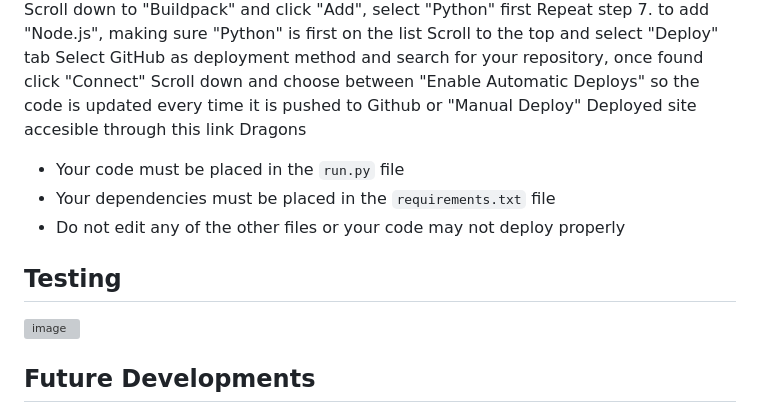
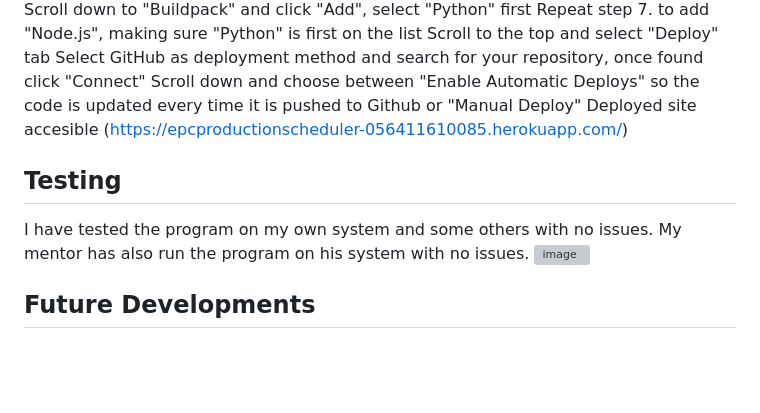
Before and after one commit to Declan444/EPCProductionScheduler, a Markdown page: README.md, the part around the change. Rendered like a GitHub page; blank space fills up the shorter version; grey boxes are pictures that could not be loaded.

```diff
--- a/README.md
+++ b/README.md
@@ -29,15 +29,12 @@ Repeat step 7. to add "Node.js", making sure "Python" is first on the list
 Scroll to the top and select "Deploy" tab
 Select GitHub as deployment method and search for your repository, once found click "Connect"
 Scroll down and choose between "Enable Automatic Deploys" so the code is updated every time it is pushed to Github or "Manual Deploy"
-Deployed site accesible through this link Dragons
+Deployed site accesible (https://epcproductionscheduler-056411610085.herokuapp.com/)
 
 
-- Your code must be placed in the `run.py` file
-- Your dependencies must be placed in the `requirements.txt` file
-- Do not edit any of the other files or your code may not deploy properly
 
 ## Testing
-
+I have tested the program on my own system and some others with no issues. My mentor has also run the program on his system with no issues.
 ![image](https://github.com/Declan444/EPCProductionScheduler/assets/119152450/e6b47ea6-ed33-425c-af74-266715df397c)
 
 
```
